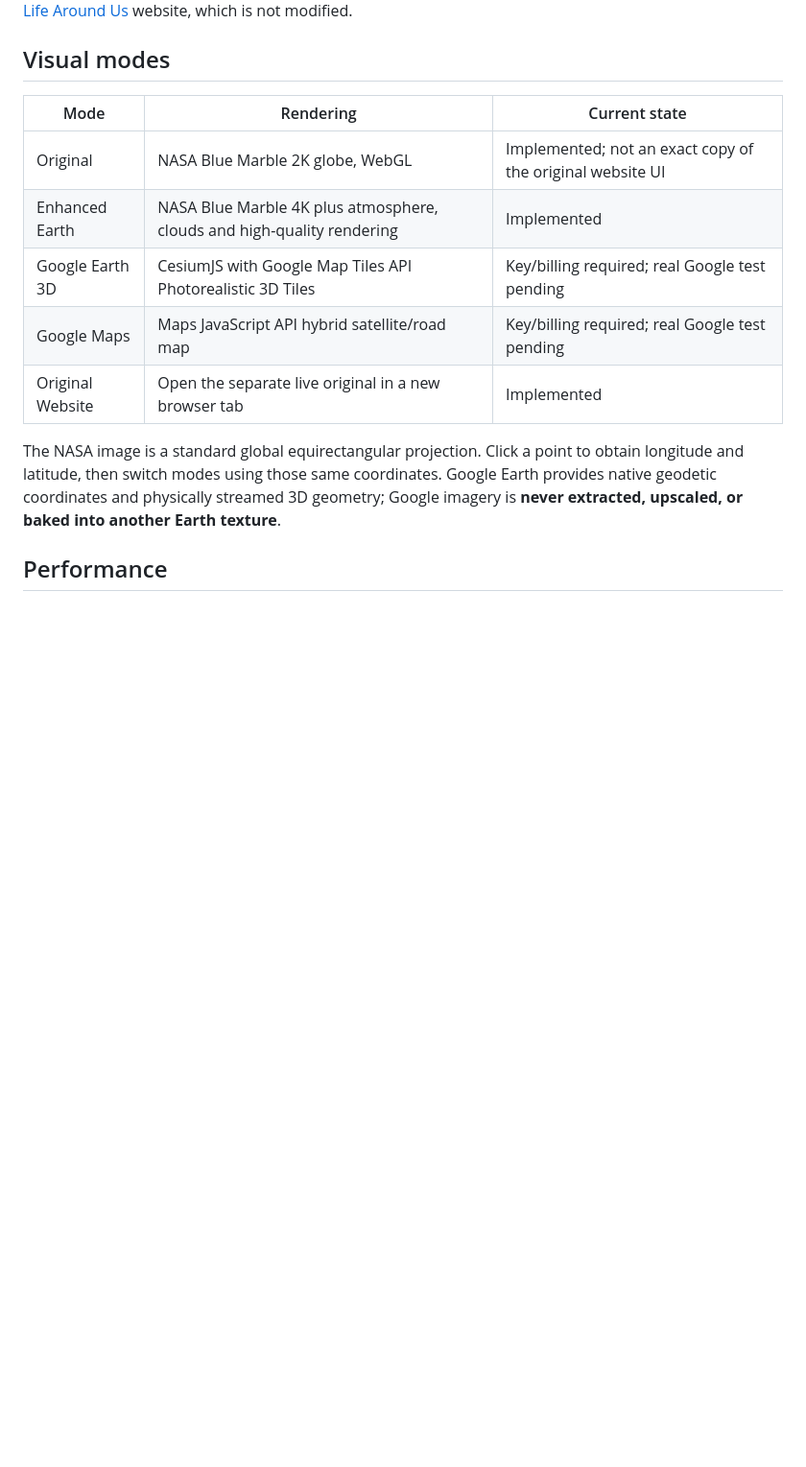
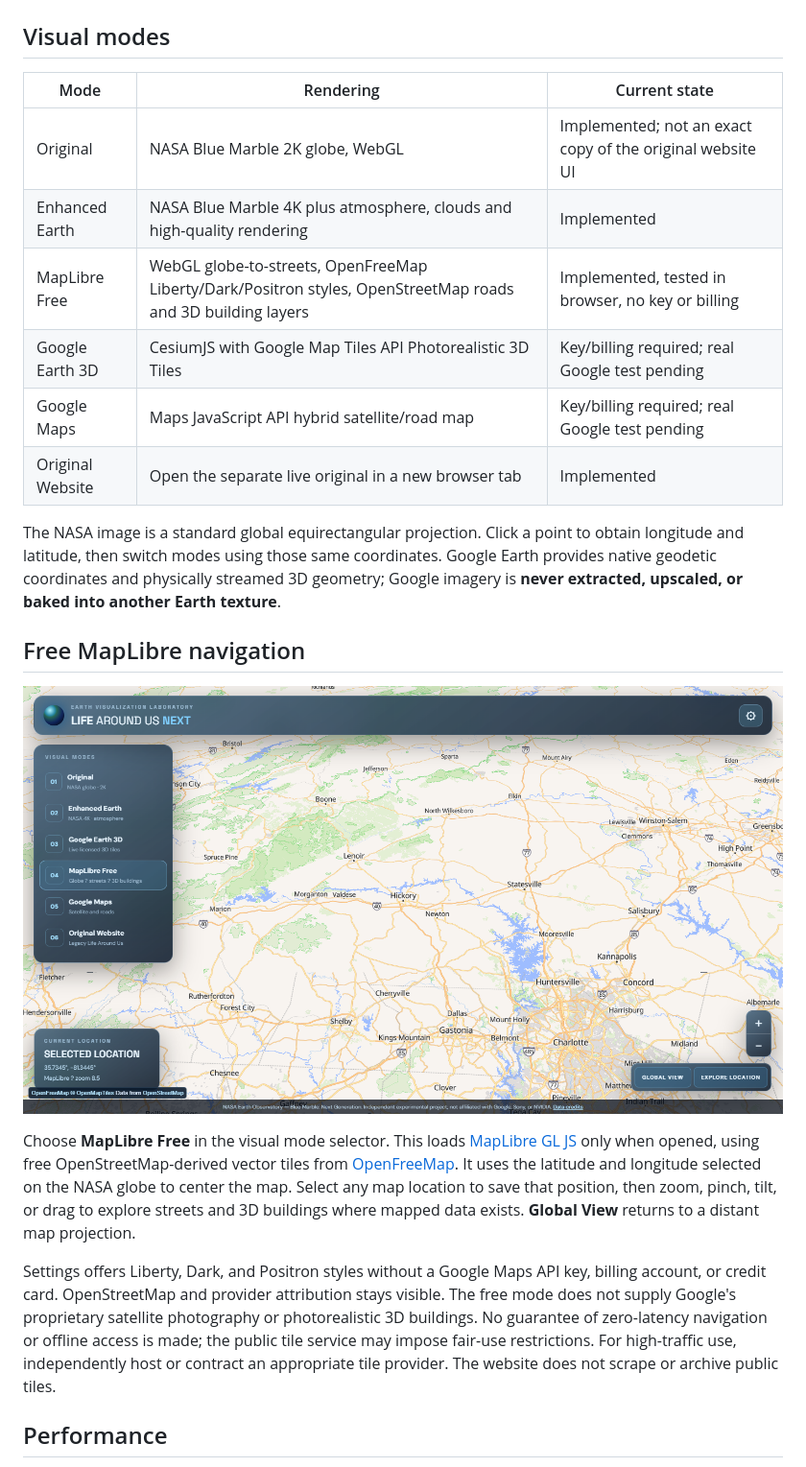
Before and after one commit to inevitableworry/Life-Around-Us-Next, a Markdown page: README.md, the part around the change. Shown at 96% size. Rendered like a GitHub page; pictures changed too: docs/maplibre-free-streets.png (added); blank space fills up the shorter version.

Commit message:
Add free MapLibre globe and OpenStreetMap navigation mode

```diff
--- a/README.md
+++ b/README.md
@@ -12,11 +12,20 @@ An independent next-generation browser-based Earth renderer. This project is sep
 | --- | --- | --- |
 | Original | NASA Blue Marble 2K globe, WebGL | Implemented; not an exact copy of the original website UI |
 | Enhanced Earth | NASA Blue Marble 4K plus atmosphere, clouds and high-quality rendering | Implemented |
+| MapLibre Free | WebGL globe-to-streets, OpenFreeMap Liberty/Dark/Positron styles, OpenStreetMap roads and 3D building layers | Implemented, tested in browser, no key or billing |
 | Google Earth 3D | CesiumJS with Google Map Tiles API Photorealistic 3D Tiles | Key/billing required; real Google test pending |
 | Google Maps | Maps JavaScript API hybrid satellite/road map | Key/billing required; real Google test pending |
 | Original Website | Open the separate live original in a new browser tab | Implemented |
 
 The NASA image is a standard global equirectangular projection. Click a point to obtain longitude and latitude, then switch modes using those same coordinates. Google Earth provides native geodetic coordinates and physically streamed 3D geometry; Google imagery is **never extracted, upscaled, or baked into another Earth texture**.
+
+## Free MapLibre navigation
+
+![Free MapLibre navigation in the Life Around Us Next interface, showing the Hickory, North Carolina region](docs/maplibre-free-streets.png)
+
+Choose **MapLibre Free** in the visual mode selector. This loads [MapLibre GL JS](https://maplibre.org/maplibre-gl-js/) only when opened, using free OpenStreetMap-derived vector tiles from [OpenFreeMap](https://openfreemap.org/). It uses the latitude and longitude selected on the NASA globe to center the map. Select any map location to save that position, then zoom, pinch, tilt, or drag to explore streets and 3D buildings where mapped data exists. **Global View** returns to a distant map projection.
+
+Settings offers Liberty, Dark, and Positron styles without a Google Maps API key, billing account, or credit card. OpenStreetMap and provider attribution stays visible. The free mode does not supply Google's proprietary satellite photography or photorealistic 3D buildings. No guarantee of zero-latency navigation or offline access is made; the public tile service may impose fair-use restrictions. For high-traffic use, independently host or contract an appropriate tile provider. The website does not scrape or archive public tiles.
 
 ## Performance
 
```
Also changed, not shown: ROADMAP.md (+7 -0 lines), docs/maplibre-dark-style.png (added), docs/maplibre-mobile.png (added), 7 other files.
